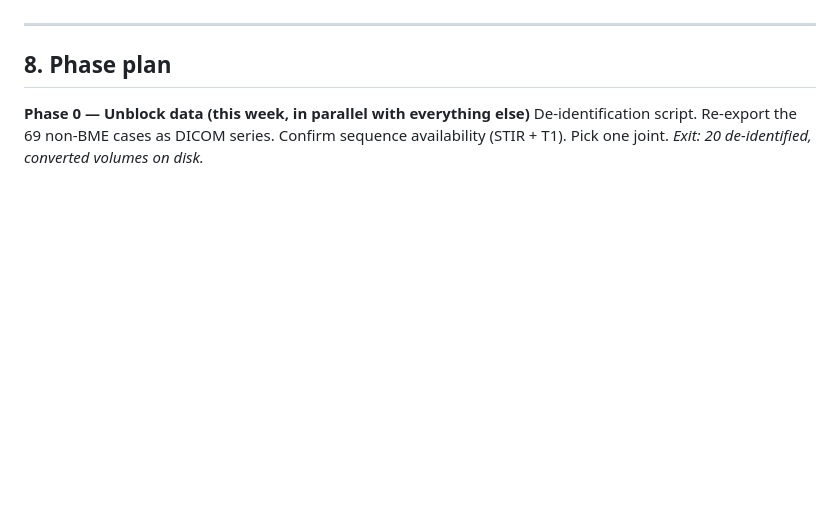
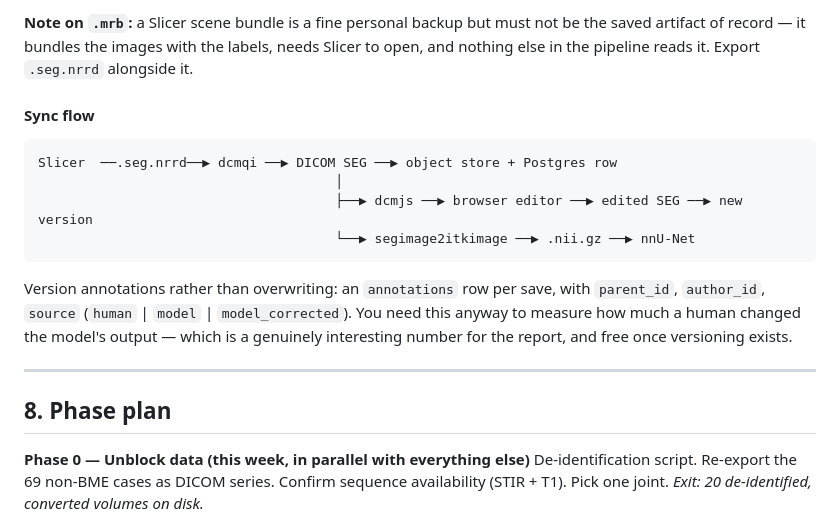
Before and after one commit to ParipoornaBhat/bme, a Markdown page: docs/PRD.md, the part around one of its changes. Drawn GitHub-style; blank space fills up the shorter version.

````diff
--- a/docs/PRD.md
+++ b/docs/PRD.md
@@ -376,3 +444,20 @@ Inference takes minutes, not milliseconds — **async job model, not request/res
+**Note on `.mrb`:** a Slicer scene bundle is a fine personal backup but must not be the
+saved artifact of record — it bundles the images with the labels, needs Slicer to open, and
+nothing else in the pipeline reads it. Export `.seg.nrrd` alongside it.
+
+#### Sync flow
+
+```
+Slicer  ──.seg.nrrd──▶ dcmqi ──▶ DICOM SEG ──▶ object store + Postgres row
+                                      │
+                                      ├──▶ dcmjs ──▶ browser editor ──▶ edited SEG ──▶ new version
+                                      └──▶ segimage2itkimage ──▶ .nii.gz ──▶ nnU-Net
+```
+
+Version annotations rather than overwriting: an `annotations` row per save, with
+`parent_id`, `author_id`, `source` (`human` | `model` | `model_corrected`). You need this
+anyway to measure how much a human changed the model's output — which is a genuinely
+interesting number for the report, and free once versioning exists.
 
 ---
 
````
Also changed, not shown: other parts of docs/PRD.md (+72 -4 lines), CLAUDE.md (+15 -1 lines), docs/STATUS.md (added, +166 -0 lines).
